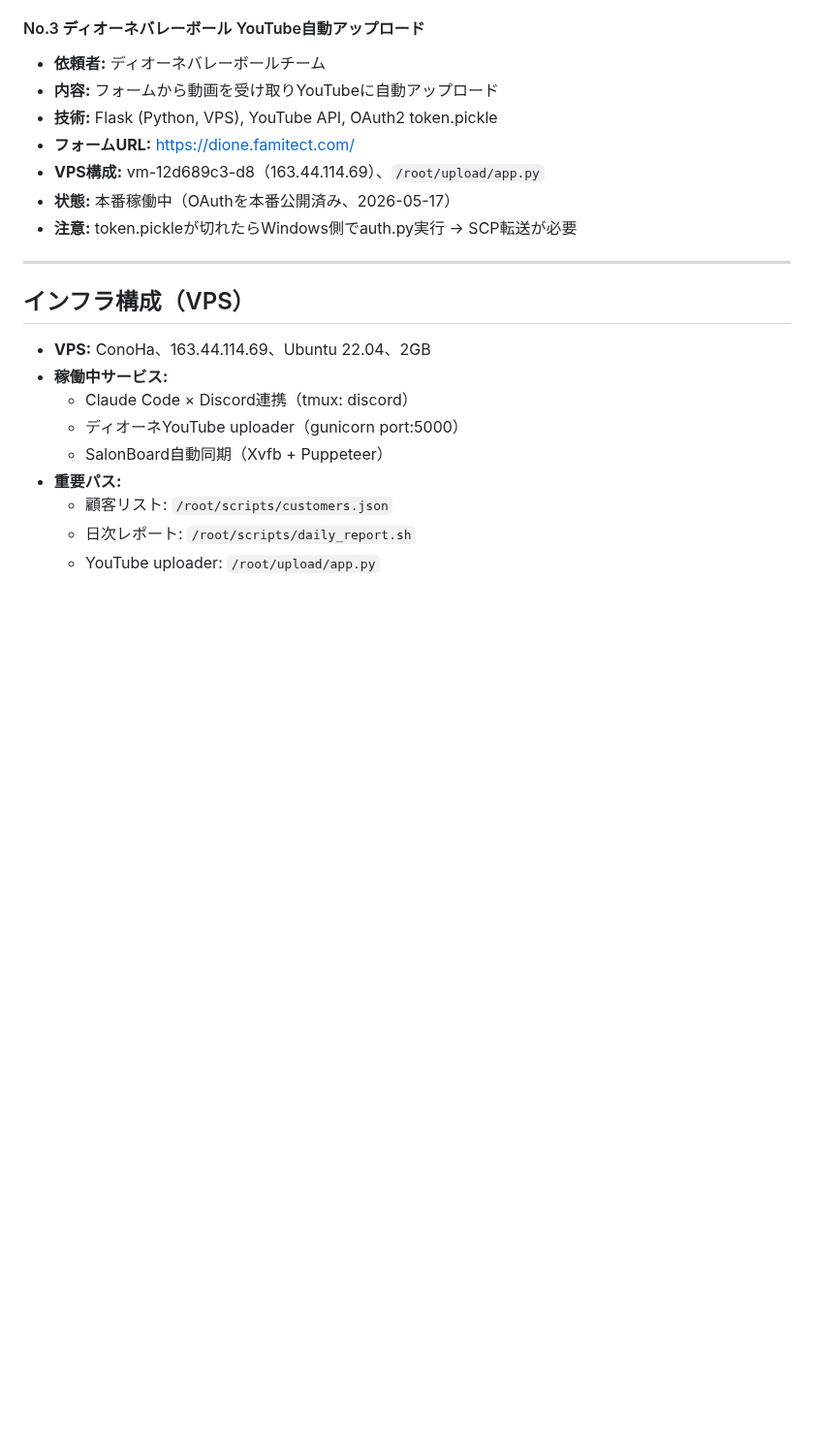
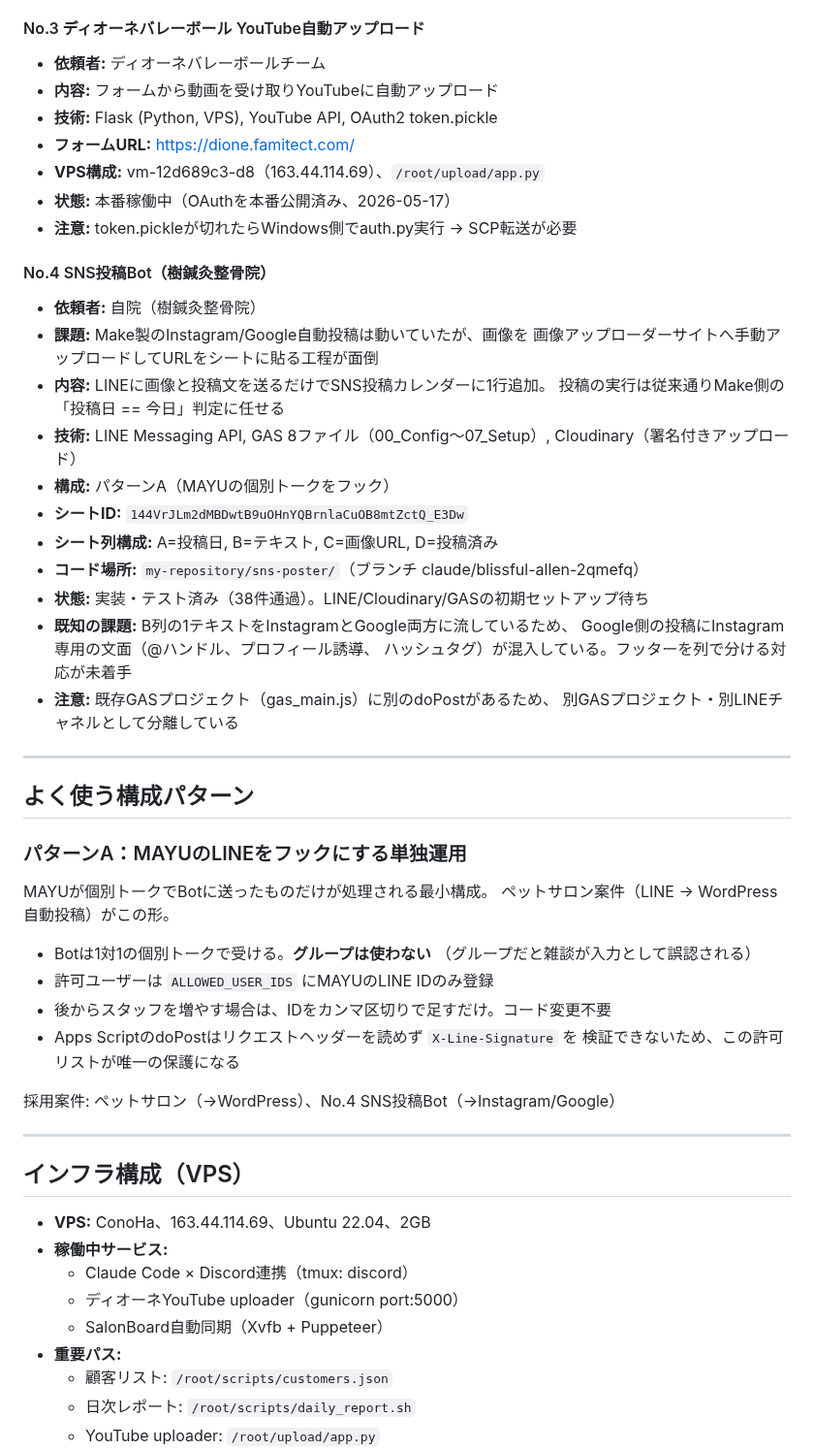
Before and after one commit to juraku3hearty/my-repository, a Markdown page: CLAUDE.md, the part around the change. Shown at 97% size. Rendered like a GitHub page; blank space fills up the shorter version.

Commit message:
CLAUDE.md更新: パターンAの定義とNo.4 SNS投稿Botを追記
MAYUの個別トークをフックにする単独運用構成を「パターンA」として
記録。ペットサロン案件と今回のSNS投稿Botが同じ形のため、次回以降
構成の確認で止まらないようにする。グループトークを使わない理由
（雑談が入力として誤認される）も併記。

Co-Authored-By: Claude Opus 5 <noreply@anthropic.com>
Claude-Session: https://claude.ai/code/session_01B7owBt35hgzc2SyYuwJz4B

```diff
--- a/CLAUDE.md
+++ b/CLAUDE.md
@@ -64,6 +64,43 @@ MAYUが主催する取り組み。一人ひとりの業務課題をAIで自動
 - **状態:** 本番稼働中（OAuthを本番公開済み、2026-05-17）
 - **注意:** token.pickleが切れたらWindows側でauth.py実行 → SCP転送が必要
 
+#### No.4 SNS投稿Bot（樹鍼灸整骨院）
+- **依頼者:** 自院（樹鍼灸整骨院）
+- **課題:** Make製のInstagram/Google自動投稿は動いていたが、画像を
+  画像アップローダーサイトへ手動アップロードしてURLをシートに貼る工程が面倒
+- **内容:** LINEに画像と投稿文を送るだけでSNS投稿カレンダーに1行追加。
+  投稿の実行は従来通りMake側の「投稿日 == 今日」判定に任せる
+- **技術:** LINE Messaging API, GAS 8ファイル（00_Config〜07_Setup）,
+  Cloudinary（署名付きアップロード）
+- **構成:** パターンA（MAYUの個別トークをフック）
+- **シートID:** `144VrJLm2dMBDwtB9uOHnYQBrnlaCuOB8mtZctQ_E3Dw`
+- **シート列構成:** A=投稿日, B=テキスト, C=画像URL, D=投稿済み
+- **コード場所:** `my-repository/sns-poster/`（ブランチ claude/blissful-allen-2qmefq）
+- **状態:** 実装・テスト済み（38件通過）。LINE/Cloudinary/GASの初期セットアップ待ち
+- **既知の課題:** B列の1テキストをInstagramとGoogle両方に流しているため、
+  Google側の投稿にInstagram専用の文面（@ハンドル、プロフィール誘導、
+  ハッシュタグ）が混入している。フッターを列で分ける対応が未着手
+- **注意:** 既存GASプロジェクト（gas_main.js）に別のdoPostがあるため、
+  別GASプロジェクト・別LINEチャネルとして分離している
+
+---
+
+## よく使う構成パターン
+
+### パターンA：MAYUのLINEをフックにする単独運用
+
+MAYUが個別トークでBotに送ったものだけが処理される最小構成。
+ペットサロン案件（LINE → WordPress自動投稿）がこの形。
+
+- Botは1対1の個別トークで受ける。**グループは使わない**
+  （グループだと雑談が入力として誤認される）
+- 許可ユーザーは `ALLOWED_USER_IDS` にMAYUのLINE IDのみ登録
+- 後からスタッフを増やす場合は、IDをカンマ区切りで足すだけ。コード変更不要
+- Apps ScriptのdoPostはリクエストヘッダーを読めず `X-Line-Signature` を
+  検証できないため、この許可リストが唯一の保護になる
+
+採用案件: ペットサロン（→WordPress）、No.4 SNS投稿Bot（→Instagram/Google）
+
 ---
 
 ## インフラ構成（VPS）
```
